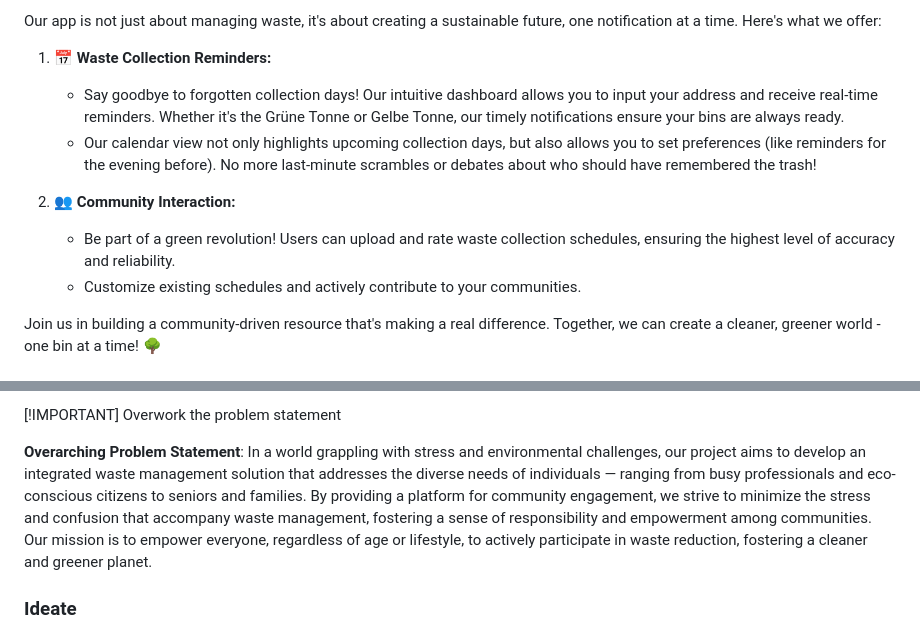
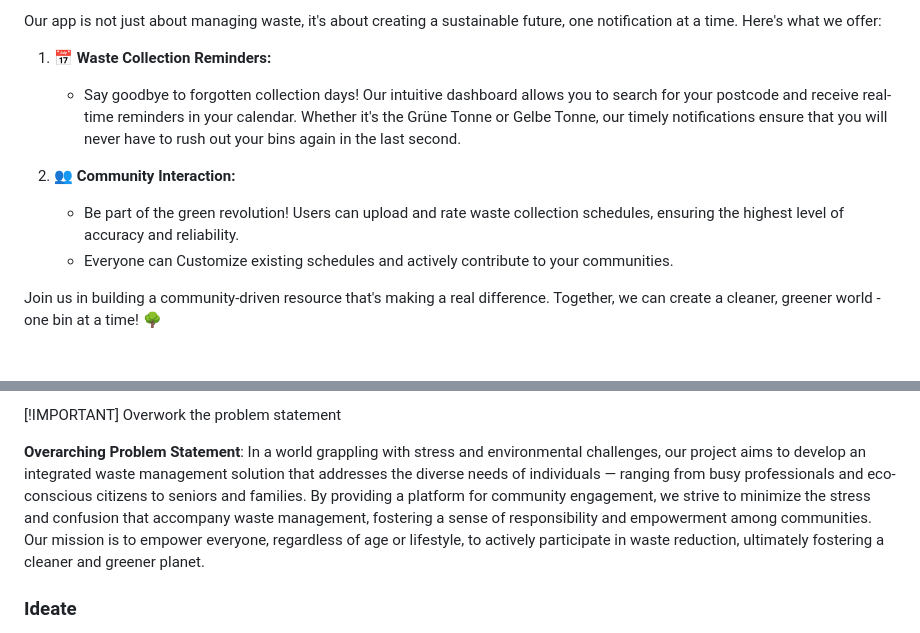
Before and after one commit to benschaf/waste-schedule, a Markdown page: README.md, 2 parts joined by grey strips. GitHub-like rendering.

Commit message:
doc: update README heading and problem statement
only updated text

```diff
--- a/README.md
+++ b/README.md
@@ -15,12 +15,11 @@ Welcome to the Waste Management App, your go-to solution in the quest for effici
 Our app is not just about managing waste, it's about creating a sustainable future, one notification at a time. Here's what we offer:
 
 1. 📅 **Waste Collection Reminders:**
-    - Say goodbye to forgotten collection days! Our intuitive dashboard allows you to input your address and receive real-time reminders. Whether it's the Grüne Tonne or Gelbe Tonne, our timely notifications ensure your bins are always ready.
-    - Our calendar view not only highlights upcoming collection days, but also allows you to set preferences (like reminders for the evening before). No more last-minute scrambles or debates about who should have remembered the trash!
+    - Say goodbye to forgotten collection days! Our intuitive dashboard allows you to search for your postcode and receive real-time reminders in your calendar. Whether it's the Grüne Tonne or Gelbe Tonne, our timely notifications ensure that you will never have to rush out your bins again in the last second.
 
 2. 👥 **Community Interaction:**
-    - Be part of a green revolution! Users can upload and rate waste collection schedules, ensuring the highest level of accuracy and reliability.
-    - Customize existing schedules and actively contribute to your communities.
+    - Be part of the green revolution! Users can upload and rate waste collection schedules, ensuring the highest level of accuracy and reliability.
+    - Everyone can Customize existing schedules and actively contribute to your communities.
 
 Join us in building a community-driven resource that's making a real difference. Together, we can create a cleaner, greener world - one bin at a time! 🌳
 
@@ -104,7 +103,7 @@ Considering all the user personas, I defined problem statements for each of them
 [!IMPORTANT]
 Overwork the problem statement
 
-**Overarching Problem Statement**: In a world grappling with stress and environmental challenges, our project aims to develop an integrated waste management solution that addresses the diverse needs of individuals — ranging from busy professionals and eco-conscious citizens to seniors and families. By providing a platform for community engagement, we strive to minimize the stress and confusion that accompany waste management, fostering a sense of responsibility and empowerment among communities. Our mission is to empower everyone, regardless of age or lifestyle, to actively participate in waste reduction, fostering a cleaner and greener planet.
+**Overarching Problem Statement**: In a world grappling with stress and environmental challenges, our project aims to develop an integrated waste management solution that addresses the diverse needs of individuals — ranging from busy professionals and eco-conscious citizens to seniors and families. By providing a platform for community engagement, we strive to minimize the stress and confusion that accompany waste management, fostering a sense of responsibility and empowerment among communities. Our mission is to empower everyone, regardless of age or lifestyle, to actively participate in waste reduction, ultimately fostering a cleaner and greener planet.
 
 ### Ideate
 Considering the problem statements, I brainstormed potential solutions that could address the needs of each user persona. Here are some ideas already with an added priority value (p1: high priority, p2: medium priority, p3: low priority):
```
